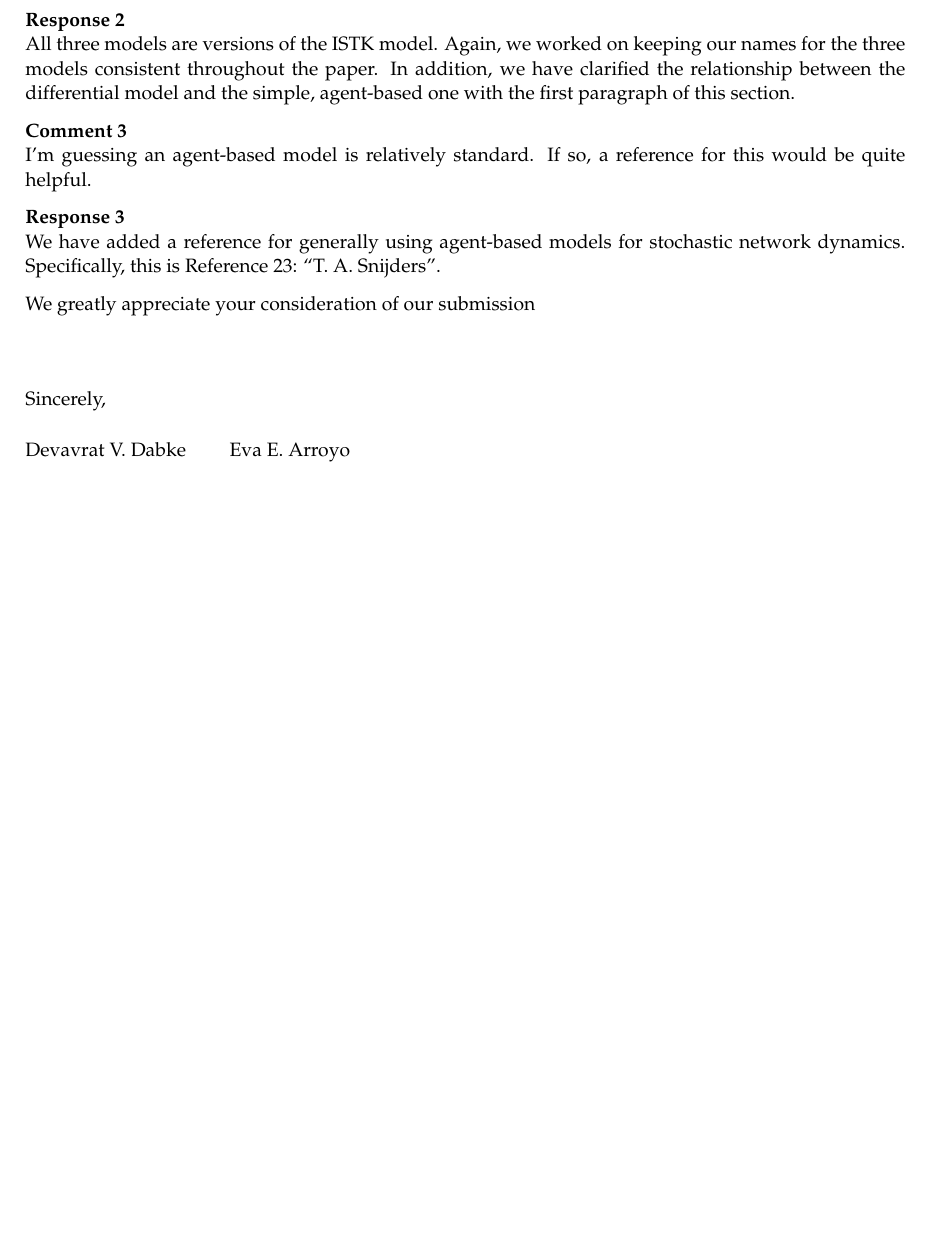
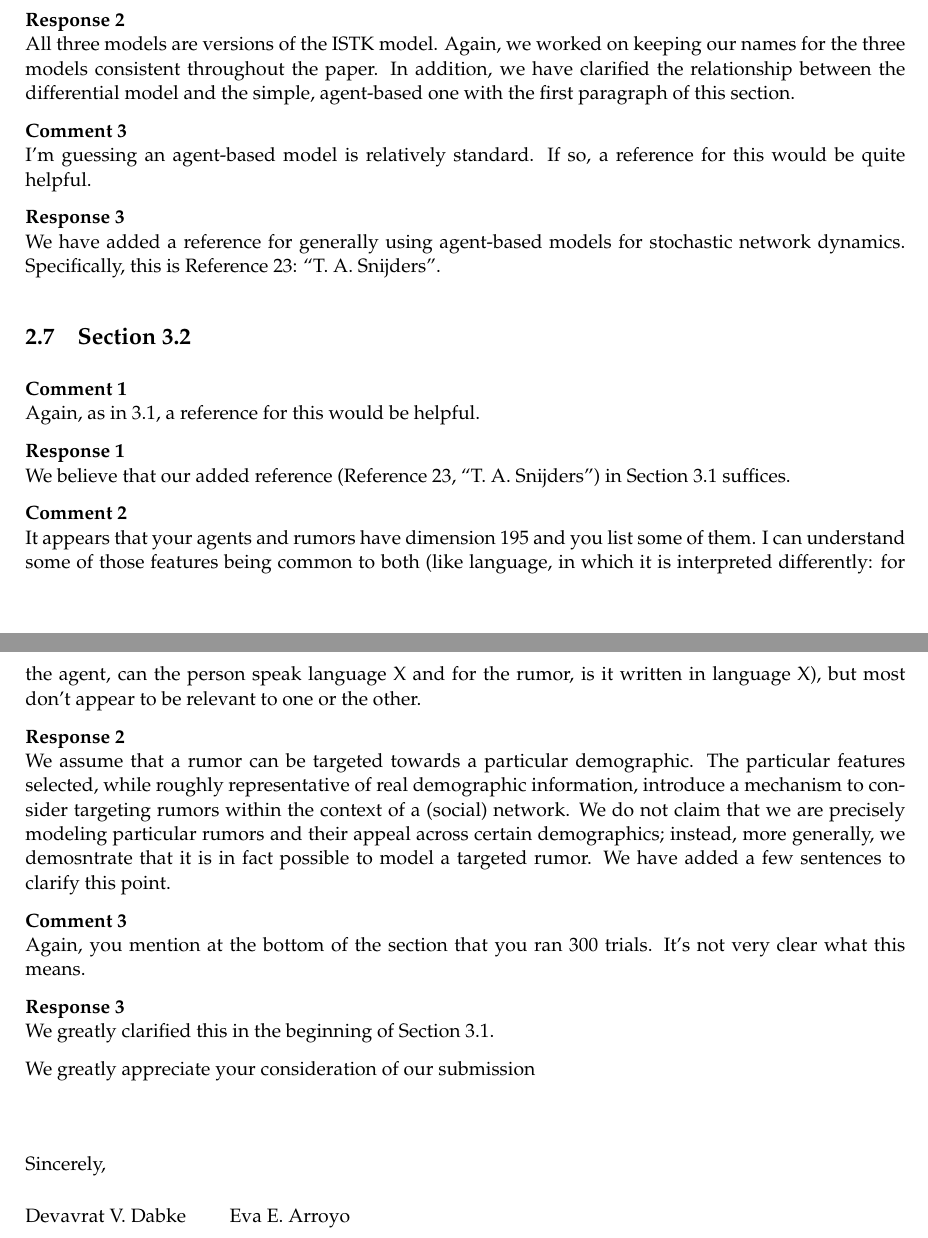
Before and after one commit to DbCrWk/fb-paper, a LaTeX letter (response-letter/main.tex, which reads response-letter/rev2-3.2.tex): part of page 5 of 5 before the commit and two parts of pages 5 and 6 of 6 after it, the two joined at a grey line, cut so that both start at the same text, the shorter picture padded with empty space. Compiled offline with pdfLaTeX.

Commit message:
Add rev2-3.2

```diff
--- /dev/null
+++ b/response-letter/rev2-3.2.tex
@@ -0,0 +1,29 @@
+\subsection{Section 3.2}
+\newcounter{rev2-3.2}
+\setcounter{rev2-3.2}{1}
+
+\textbf{Comment \arabic{rev2-3.2}} \\
+Again, as in 3.1, a reference for this would be helpful.
+
+\textbf{Response \arabic{rev2-3.2}} \\
+We believe that our added reference (Reference 23, ``T. A. Snijders'') in Section 3.1 suffices.
+\stepcounter{rev2-3.2}
+
+\textbf{Comment \arabic{rev2-3.2}} \\
+It appears that your agents and rumors have dimension 195 and you list some of them.
+I can understand some of those features being common to both (like language, in which it is interpreted differently: for the agent, can the person speak language X and for the rumor, is it written in language X), but most don't appear to be relevant to one or the other.
+
+\textbf{Response \arabic{rev2-3.2}} \\
+We assume that a rumor can be targeted towards a particular demographic.
+The particular features selected, while roughly representative of real demographic information, introduce a mechanism to consider targeting rumors within the context of a (social) network.
+We do not claim that we are precisely modeling particular rumors and their appeal across certain demographics; instead, more generally, we demosntrate that it is in fact possible to model a targeted rumor.
+We have added a few sentences to clarify this point.
+\stepcounter{rev2-3.2}
+
+\textbf{Comment \arabic{rev2-3.2}} \\
+Again, you mention at the bottom of the section that you ran 300 trials.
+It's not very clear what this means.
+
+\textbf{Response \arabic{rev2-3.2}} \\
+We greatly clarified this in the beginning of Section 3.1.
+\stepcounter{rev2-3.2}
```
Also changed, not shown: response-letter/main.tex (+1 -0 lines).
